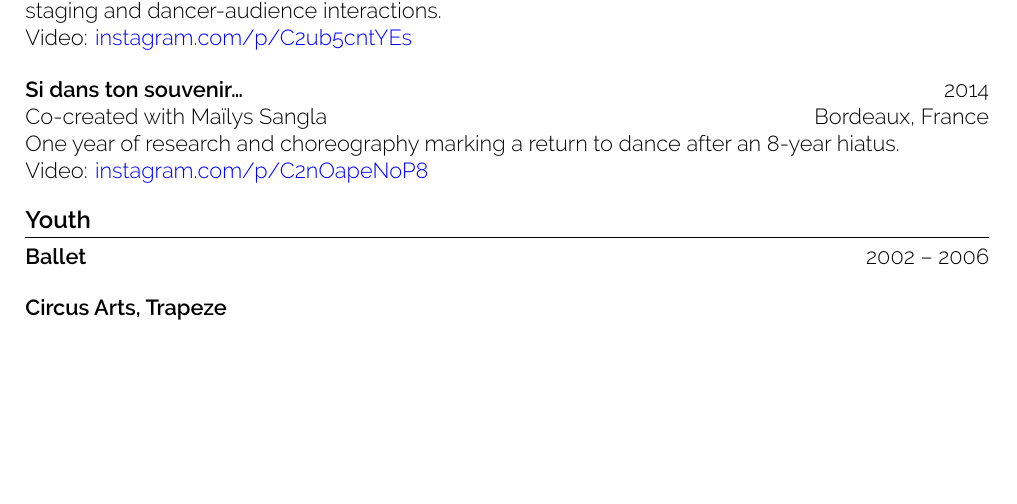
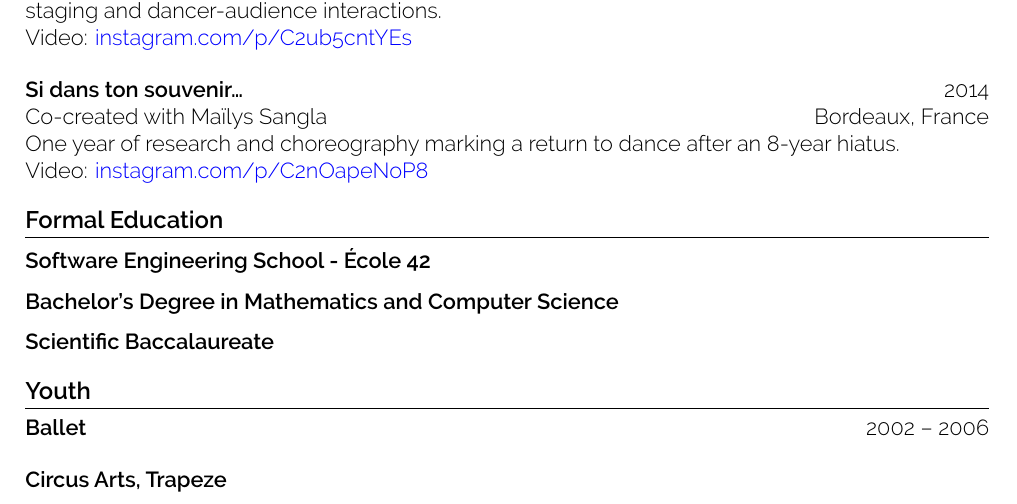
Before and after one commit to etrobert/cv, a LaTeX CV (cv.tex): part of the page before the commit and part of page 1 of 2 after it, cut so that both start at the same text, the shorter picture padded with empty space. Compiled offline with LuaLaTeX.

Commit message:
add Formal Education section with degree details

```diff
--- a/cv.tex
+++ b/cv.tex
@@ -73,6 +73,14 @@ Video: \href{https://www.instagram.com/p/C2ub5cntYEs/}{instagram.com/p/C2ub5cntY
 One year of research and choreography marking a return to dance after an 8-year hiatus. \\
 Video: \href{https://www.instagram.com/p/C2nOapeNoP8}{instagram.com/p/C2nOapeNoP8}
 
+\section{Formal Education}
+
+\textbf{Software Engineering School - École 42}
+
+\textbf{Bachelor's Degree in Mathematics and Computer Science}
+
+\textbf{Scientific Baccalaureate}
+
 \section{Youth}
 
 \textbf{Ballet} \hfill 2002 -- 2006
```
